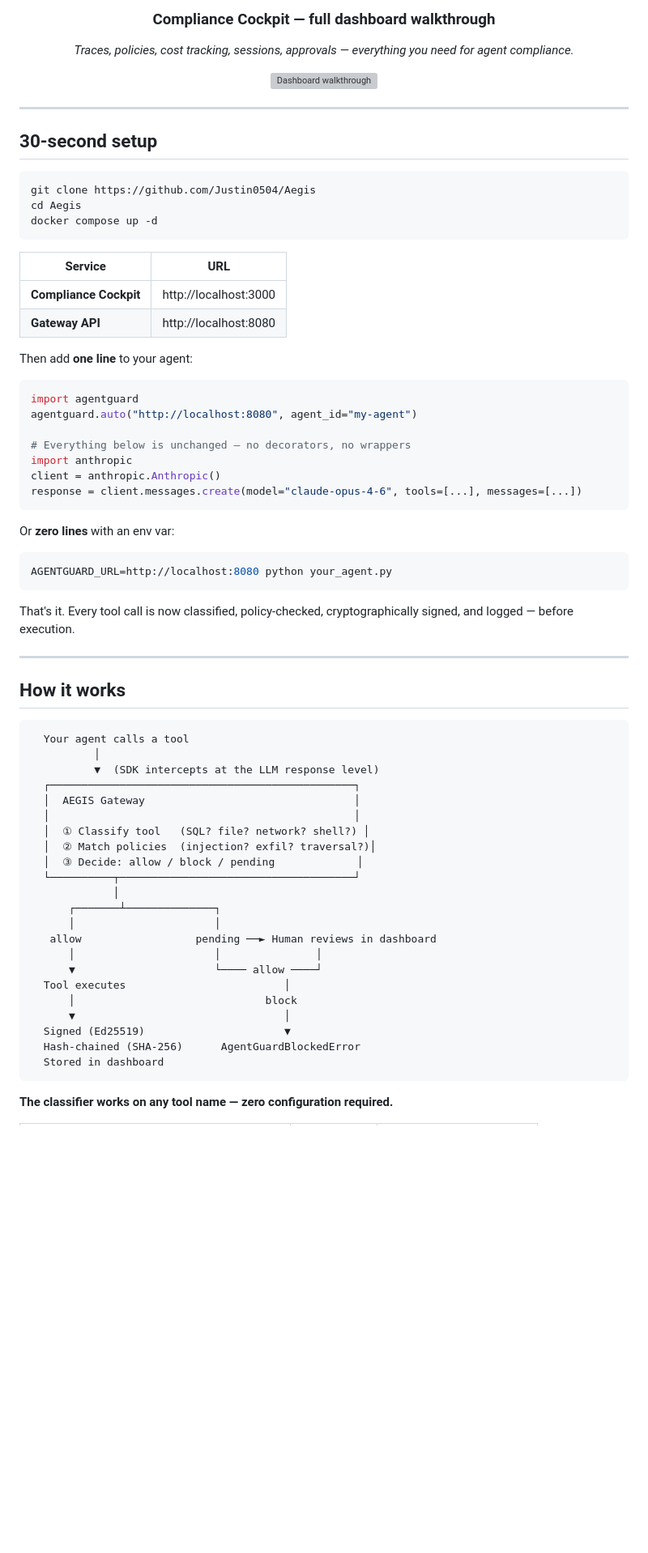
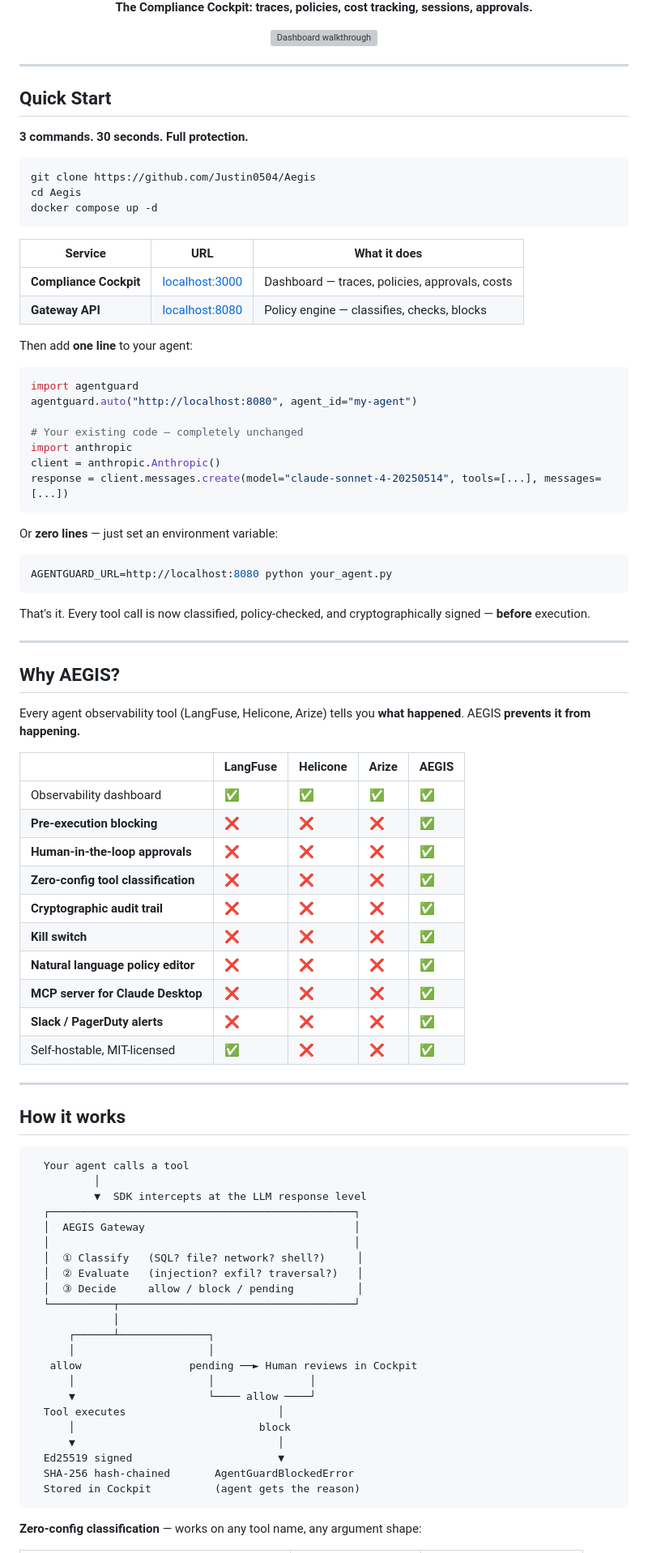
Before and after one commit to Justin0504/Aegis, a Markdown page: README.md, the part around one of its changes. Shown at 81% size. Drawn GitHub-style; blank space fills up the shorter version; grey boxes are pictures that could not be loaded.

````diff
--- a/README.md
+++ b/README.md
@@ -43,9 +51,5 @@ Logging what happened is not enough. You need to **stop it before it happens**.
 
-<br><br>
-
-### Compliance Cockpit — full dashboard walkthrough
-
-*Traces, policies, cost tracking, sessions, approvals — everything you need for agent compliance.*
+**The Compliance Cockpit: traces, policies, cost tracking, sessions, approvals.**
 
 <img src="docs/images/readme_demo1.gif" alt="Dashboard walkthrough" width="820">
 
@@ -53,7 +57,9 @@ Logging what happened is not enough. You need to **stop it before it happens**.
 
 ---
 
-## 30-second setup
+## Quick Start
+
+**3 commands. 30 seconds. Full protection.**
 
 ```bash
 git clone https://github.com/Justin0504/Aegis
@@ -61,10 +67,10 @@ cd Aegis
 docker compose up -d
 ```
 
-| Service | URL |
-|---------|-----|
-| **Compliance Cockpit** | http://localhost:3000 |
-| **Gateway API** | http://localhost:8080 |
+| Service | URL | What it does |
+|---------|-----|--------------|
+| **Compliance Cockpit** | [localhost:3000](http://localhost:3000) | Dashboard — traces, policies, approvals, costs |
+| **Gateway API** | [localhost:8080](http://localhost:8080) | Policy engine — classifies, checks, blocks |
 
 Then add **one line** to your agent:
 
@@ -72,19 +78,38 @@ Then add **one line** to your agent:
 import agentguard
 agentguard.auto("http://localhost:8080", agent_id="my-agent")
 
-# Everything below is unchanged — no decorators, no wrappers
+# Your existing code — completely unchanged
 import anthropic
 client = anthropic.Anthropic()
-response = client.messages.create(model="claude-opus-4-6", tools=[...], messages=[...])
+response = client.messages.create(model="claude-sonnet-4-20250514", tools=[...], messages=[...])
 ```
 
-Or **zero lines** with an env var:
+Or **zero lines** — just set an environment variable:
 
 ```bash
 AGENTGUARD_URL=http://localhost:8080 python your_agent.py
 ```
 
-That's it. Every tool call is now classified, policy-checked, cryptographically signed, and logged — before execution.
+That's it. Every tool call is now classified, policy-checked, and cryptographically signed — **before** execution.
+
+---
+
+## Why AEGIS?
+
+Every agent observability tool (LangFuse, Helicone, Arize) tells you **what happened**. AEGIS **prevents it from happening.**
+
+|  | LangFuse | Helicone | Arize | **AEGIS** |
+|--|----------|----------|-------|-----------|
+| Observability dashboard | ✅ | ✅ | ✅ | ✅ |
+| **Pre-execution blocking** | ❌ | ❌ | ❌ | ✅ |
+| **Human-in-the-loop approvals** | ❌ | ❌ | ❌ | ✅ |
+| **Zero-config tool classification** | ❌ | ❌ | ❌ | ✅ |
+| **Cryptographic audit trail** | ❌ | ❌ | ❌ | ✅ |
+| **Kill switch** | ❌ | ❌ | ❌ | ✅ |
+| **Natural language policy editor** | ❌ | ❌ | ❌ | ✅ |
+| **MCP server for Claude Desktop** | ❌ | ❌ | ❌ | ✅ |
+| **Slack / PagerDuty alerts** | ❌ | ❌ | ❌ | ✅ |
+| Self-hostable, MIT-licensed | ✅ | ❌ | ❌ | ✅ |
 
 ---
 
@@ -93,27 +118,27 @@ That's it. Every tool call is now classified, policy-checked, cryptographically
 ```
   Your agent calls a tool
           │
-          ▼  (SDK intercepts at the LLM response level)
+          ▼  SDK intercepts at the LLM response level
   ┌────────────────────────────────────────────────┐
   │  AEGIS Gateway                                 │
   │                                                │
-  │  ① Classify tool   (SQL? file? network? shell?) │
-  │  ② Match policies  (injection? exfil? traversal?)│
-  │  ③ Decide: allow / block / pending             │
+  │  ① Classify   (SQL? file? network? shell?)     │
+  │  ② Evaluate   (injection? exfil? traversal?)   │
+  │  ③ Decide     allow / block / pending          │
   └──────────┬─────────────────────────────────────┘
              │
-      ┌───────┴──────────────┐
-      │                      │
-   allow                  pending ──► Human reviews in dashboard
-      │                      │               │
-      ▼                      └──── allow ────┘
-  Tool executes                         │
-      │                              block
-      ▼                                 │
-  Signed (Ed25519)                      ▼
-  Hash-chained (SHA-256)      AgentGuardBlockedError
-  Stored in dashboard
+      ┌──────┴──────────────┐
+      │                     │
+   allow                 pending ──► Human reviews in Cockpit
+      │                     │               │
+      ▼                     └──── allow ────┘
+  Tool executes                        │
+      │                             block
+      ▼                                │
+  Ed25519 signed                       ▼
+  SHA-256 hash-chained       AgentGuardBlockedError
+  Stored in Cockpit          (agent gets the reason)
 ```
 
-**The classifier works on any tool name — zero configuration required.**
+**Zero-config classification** — works on any tool name, any argument shape:
 
````
Also changed, not shown: other parts of README.md (+206 -203 lines).
